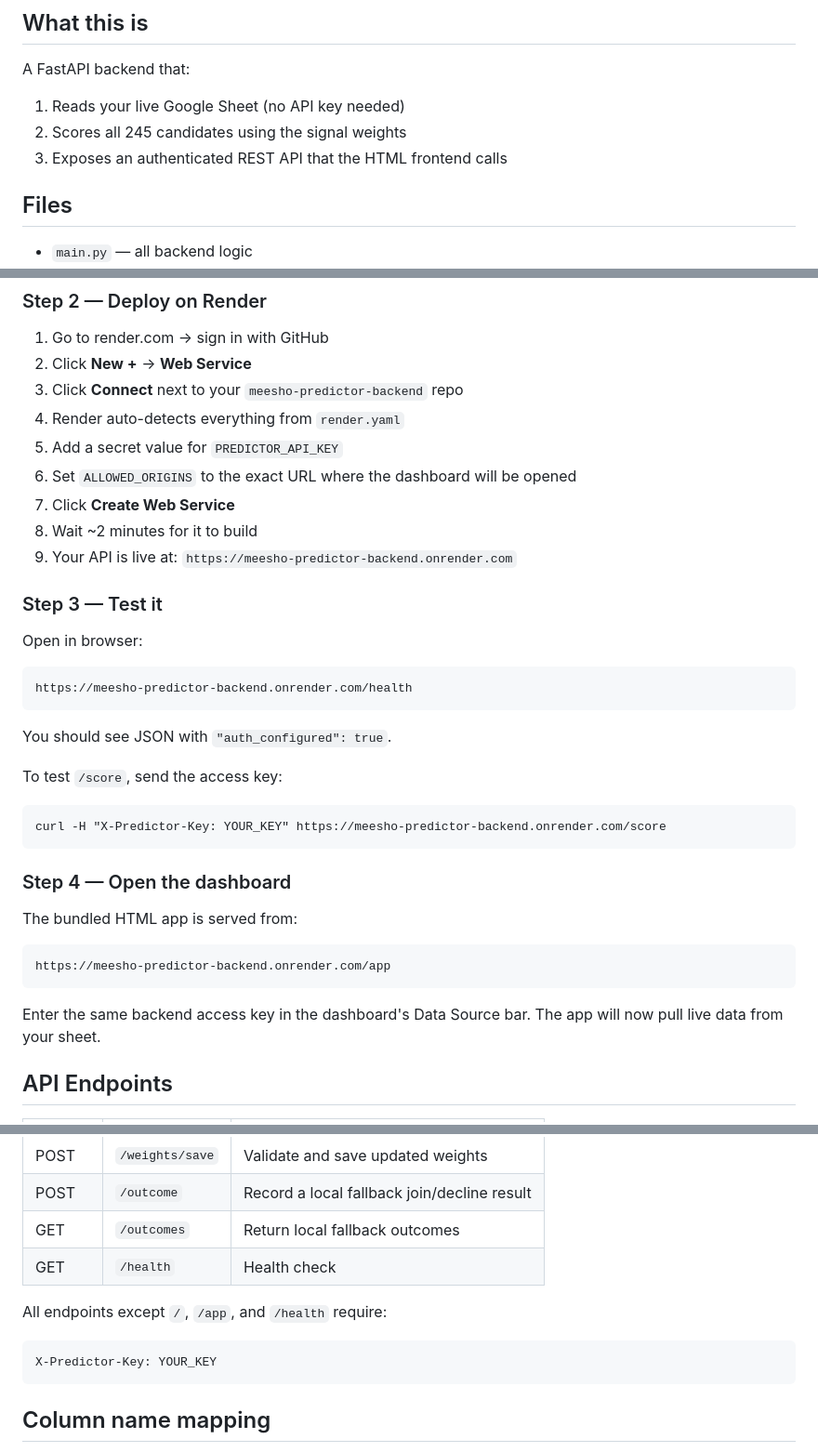
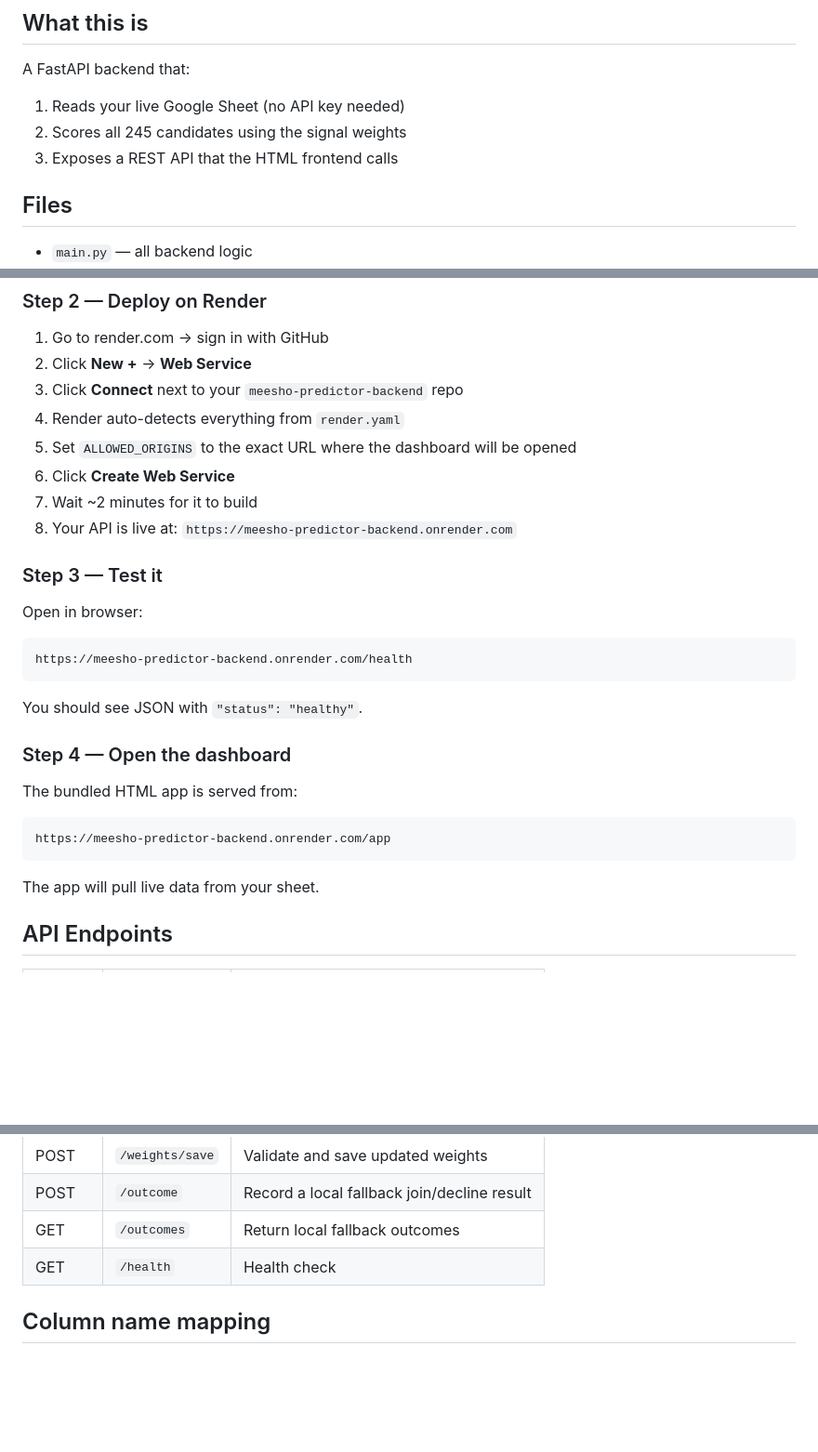
Before and after one commit to apoorvasingh051/campus-offer-decline-predictor-backend, a Markdown page: README.md, 3 parts joined by grey strips. Shown at 93% size. Drawn GitHub-style; blank space fills up the shorter version.

````diff
--- a/README.md
+++ b/README.md
@@ -4,7 +4,7 @@
 A FastAPI backend that:
 1. Reads your live Google Sheet (no API key needed)
 2. Scores all 245 candidates using the signal weights
-3. Exposes an authenticated REST API that the HTML frontend calls
+3. Exposes a REST API that the HTML frontend calls
 
 ## Files
 - `main.py` — all backend logic
@@ -39,30 +38,24 @@ If you open `index.html` directly from disk during local testing, the browser or
 2. Click **New +** → **Web Service**
 3. Click **Connect** next to your `meesho-predictor-backend` repo
 4. Render auto-detects everything from `render.yaml`
-5. Add a secret value for `PREDICTOR_API_KEY`
-6. Set `ALLOWED_ORIGINS` to the exact URL where the dashboard will be opened
-7. Click **Create Web Service**
-8. Wait ~2 minutes for it to build
-9. Your API is live at: `https://meesho-predictor-backend.onrender.com`
+5. Set `ALLOWED_ORIGINS` to the exact URL where the dashboard will be opened
+6. Click **Create Web Service**
+7. Wait ~2 minutes for it to build
+8. Your API is live at: `https://meesho-predictor-backend.onrender.com`
 
 ### Step 3 — Test it
 Open in browser:
 ```
 https://meesho-predictor-backend.onrender.com/health
 ```
-You should see JSON with `"auth_configured": true`.
-
-To test `/score`, send the access key:
-```
-curl -H "X-Predictor-Key: YOUR_KEY" https://meesho-predictor-backend.onrender.com/score
-```
+You should see JSON with `"status": "healthy"`.
 
 ### Step 4 — Open the dashboard
 The bundled HTML app is served from:
 ```
 https://meesho-predictor-backend.onrender.com/app
 ```
-Enter the same backend access key in the dashboard's Data Source bar. The app will now pull live data from your sheet.
+The app will pull live data from your sheet.
 
 ## API Endpoints
 
@@ -76,11 +69,6 @@ Enter the same backend access key in the dashboard's Data Source bar. The app wi
 | POST | `/outcome` | Record a local fallback join/decline result |
 | GET | `/outcomes` | Return local fallback outcomes |
 | GET | `/health` | Health check |
-
-All endpoints except `/`, `/app`, and `/health` require:
-```
-X-Predictor-Key: YOUR_KEY
-```
 
 ## Column name mapping
 If your sheet column headers are named differently, edit `COL_MAP` in `main.py`.
````
Also changed, not shown: other parts of README.md (+0 -1 lines).
